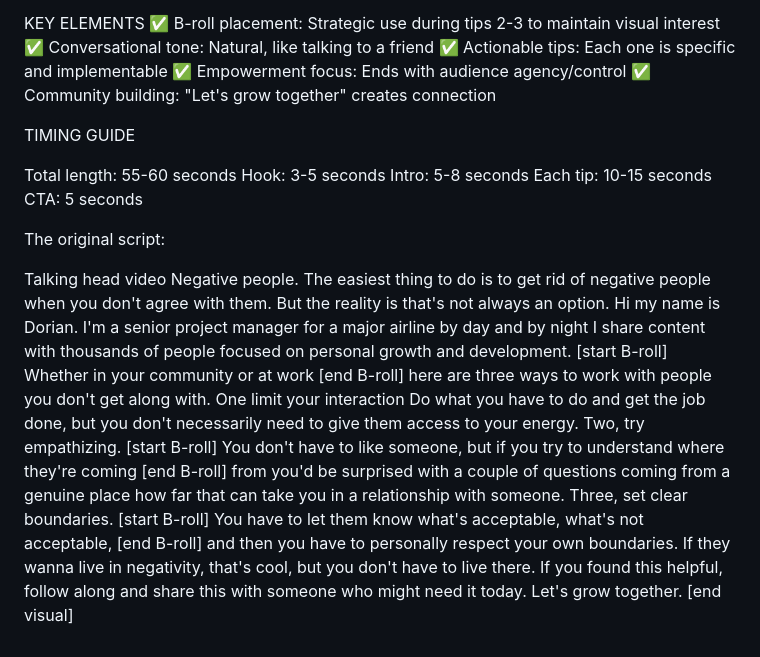
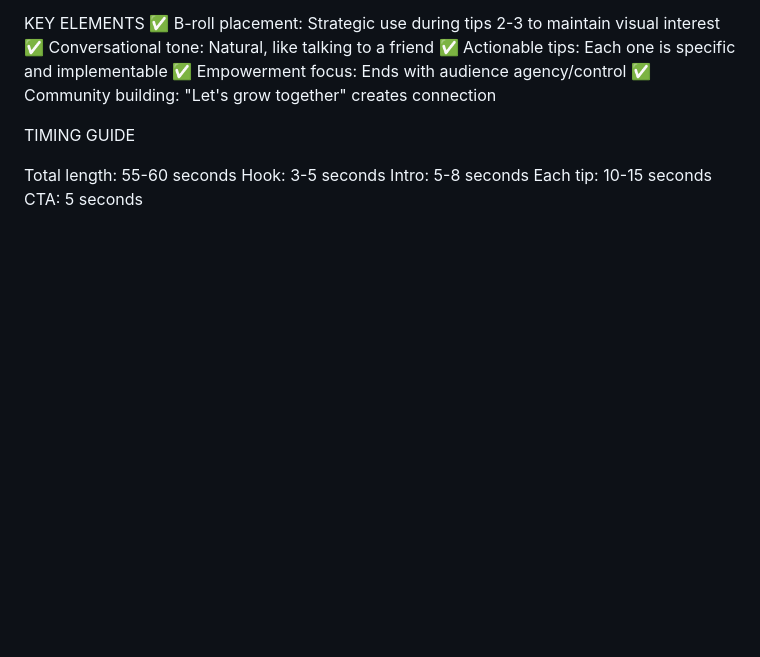
Before and after one commit to gyos23/ContentCreatorGenerator, a Markdown page: README.md, the part around the change. Rendered like a GitHub page; blank space fills up the shorter version.

Commit message:
Remove original script from README
Removed original script content from README.

```diff
--- a/README.md
+++ b/README.md
@@ -158,9 +158,3 @@ Hook: 3-5 seconds
 Intro: 5-8 seconds
 Each tip: 10-15 seconds
 CTA: 5 seconds
-
-
-The original script:
-
-Talking head video
-Negative people. The easiest thing to do is to get rid of negative people when you don't agree with them. But the reality is that's not always an option. Hi my name is Dorian. I'm a senior project manager for a major airline by day and by night I share content with thousands of people focused on personal growth and development. [start B-roll] Whether in your community or at work [end B-roll] here are three ways to work with people you don't get along with. One limit your interaction Do what you have to do and get the job done, but you don't necessarily need to give them access to your energy. Two, try empathizing. [start B-roll] You don't have to like someone, but if you try to understand where they're coming [end B-roll] from you'd be surprised with a couple of questions coming from a genuine place how far that can take you in a relationship with someone. Three, set clear boundaries. [start B-roll] You have to let them know what's acceptable, what's not acceptable, [end B-roll] and then you have to personally respect your own boundaries. If they wanna live in negativity, that's cool, but you don't have to live there. If you found this helpful, follow along and share this with someone who might need it today. Let's grow together. [end visual]
```
